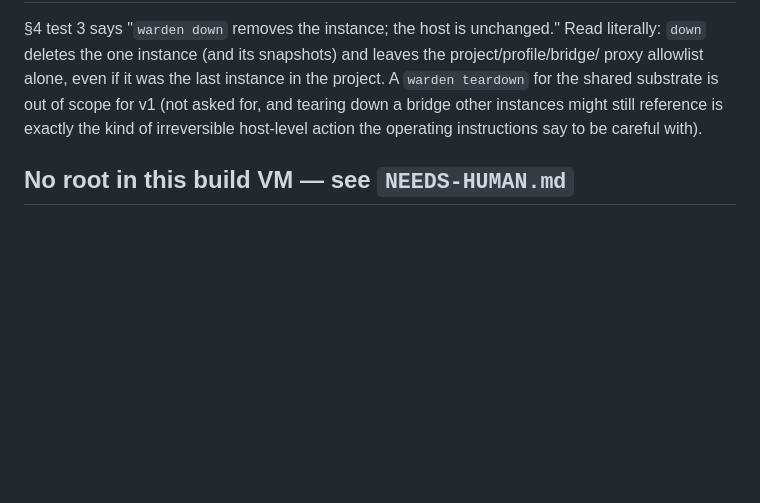
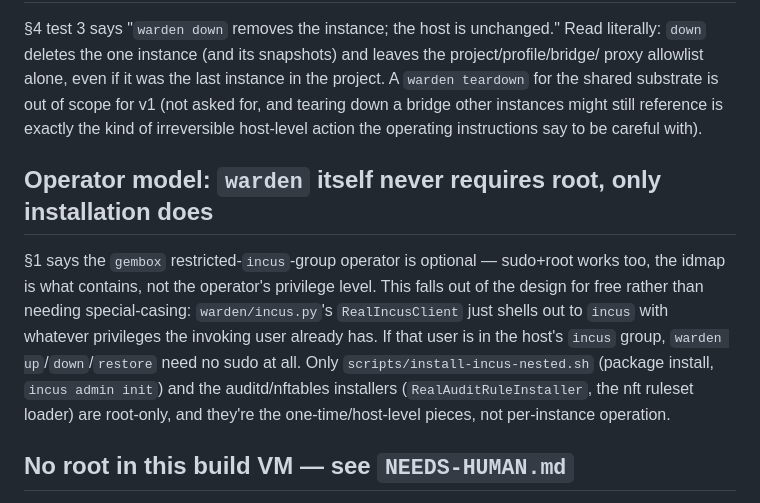
Before and after one commit to adelic-ai/warden, a Markdown page: DECISIONS.md, the part around the change. Rendered like a GitHub page; blank space fills up the shorter version.

```diff
--- a/DECISIONS.md
+++ b/DECISIONS.md
@@ -85,6 +85,17 @@ for the shared substrate is out of scope for v1 (not asked for, and tearing down
 other instances might still reference is exactly the kind of irreversible host-level action
 the operating instructions say to be careful with).
 
+## Operator model: `warden` itself never requires root, only installation does
+
+§1 says the `gembox` restricted-`incus`-group operator is optional — sudo+root works too,
+the idmap is what contains, not the operator's privilege level. This falls out of the design
+for free rather than needing special-casing: `warden/incus.py`'s `RealIncusClient` just shells
+out to `incus` with whatever privileges the invoking user already has. If that user is in the
+host's `incus` group, `warden up`/`down`/`restore` need no sudo at all. Only
+`scripts/install-incus-nested.sh` (package install, `incus admin init`) and the auditd/nftables
+installers (`RealAuditRuleInstaller`, the nft ruleset loader) are root-only, and they're the
+one-time/host-level pieces, not per-instance operation.
+
 ## No root in this build VM — see `NEEDS-HUMAN.md`
 
 The single largest decision this build made: rather than blocking on root access, built and
```
Also changed, not shown: README.md (+10 -4 lines).
